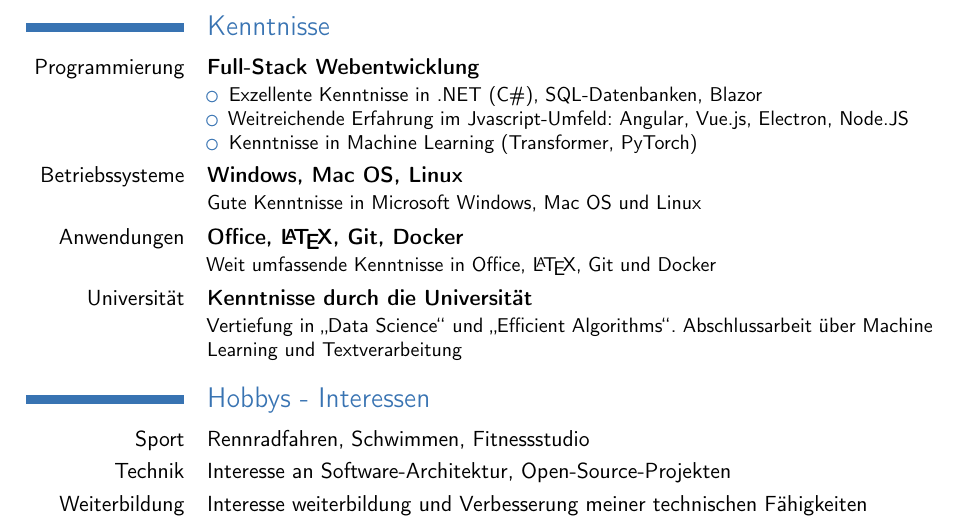
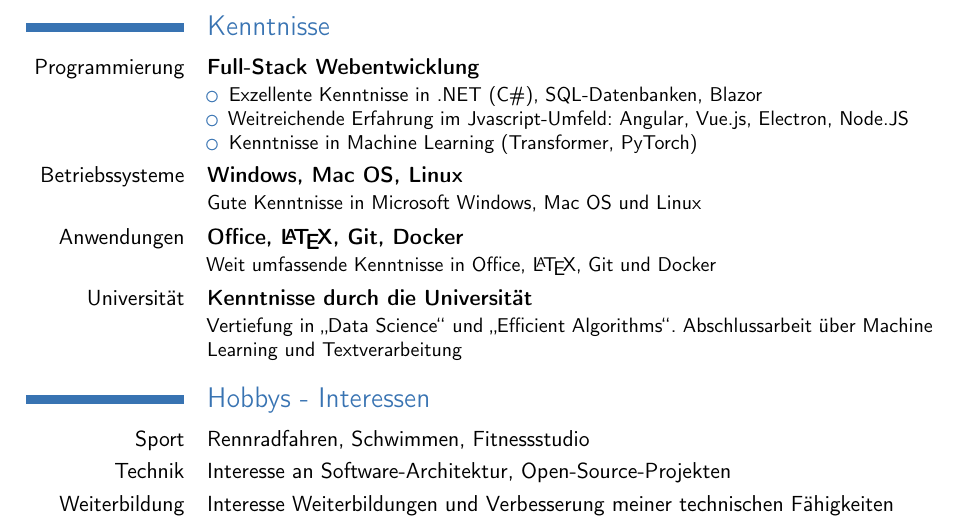
Before and after one commit to patrickbollmann/Lebenslauf, a LaTeX CV (cv_de_vorlage.tex): part of page 2 of 2, cut so that both start at the same text. Compiled offline with pdfLaTeX.

Commit message:
Fix Typo

```diff
--- a/cv_de_vorlage.tex
+++ b/cv_de_vorlage.tex
@@ -85,6 +85,6 @@
 \section{Hobbys - Interessen}
 \cvitem{Sport}{Rennradfahren, Schwimmen, Fitnessstudio}
 \cvitem{Technik}{Interesse an Software-Architektur, Open-Source-Projekten}
-\cvitem{Weiterbildung}{Interesse weiterbildung und Verbesserung meiner technischen Fähigkeiten}
+\cvitem{Weiterbildung}{Interesse Weiterbildungen und Verbesserung meiner technischen Fähigkeiten}
 
 \end{document}
```
